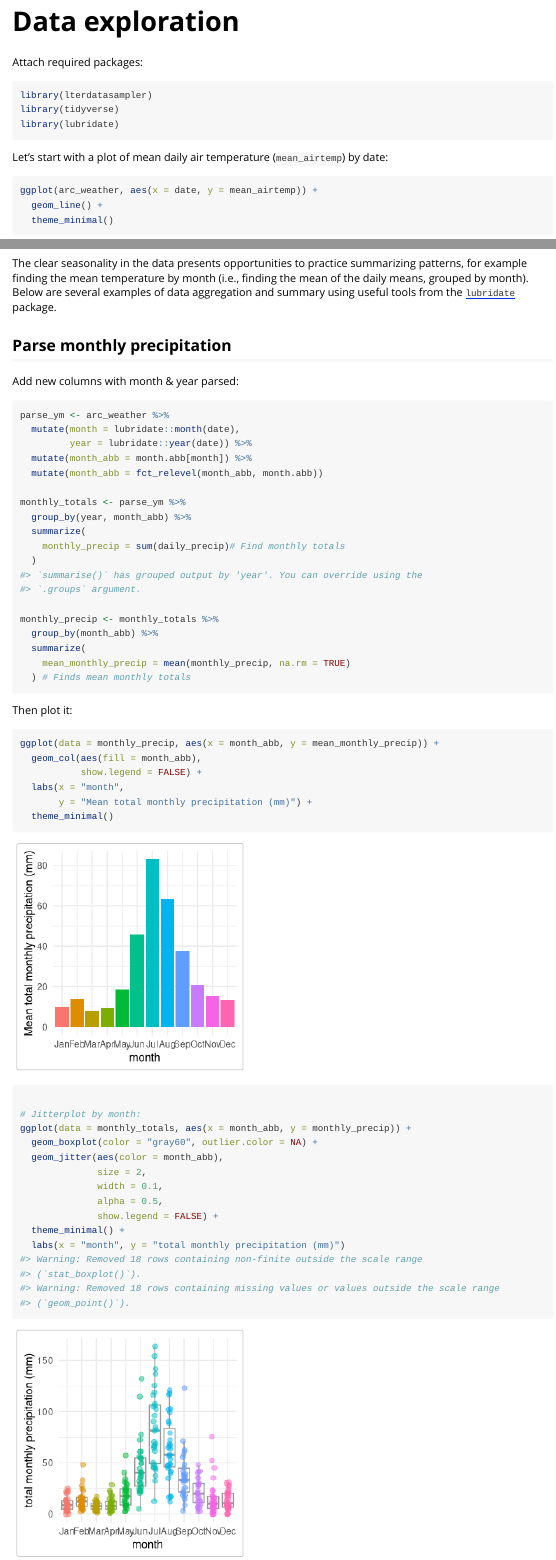
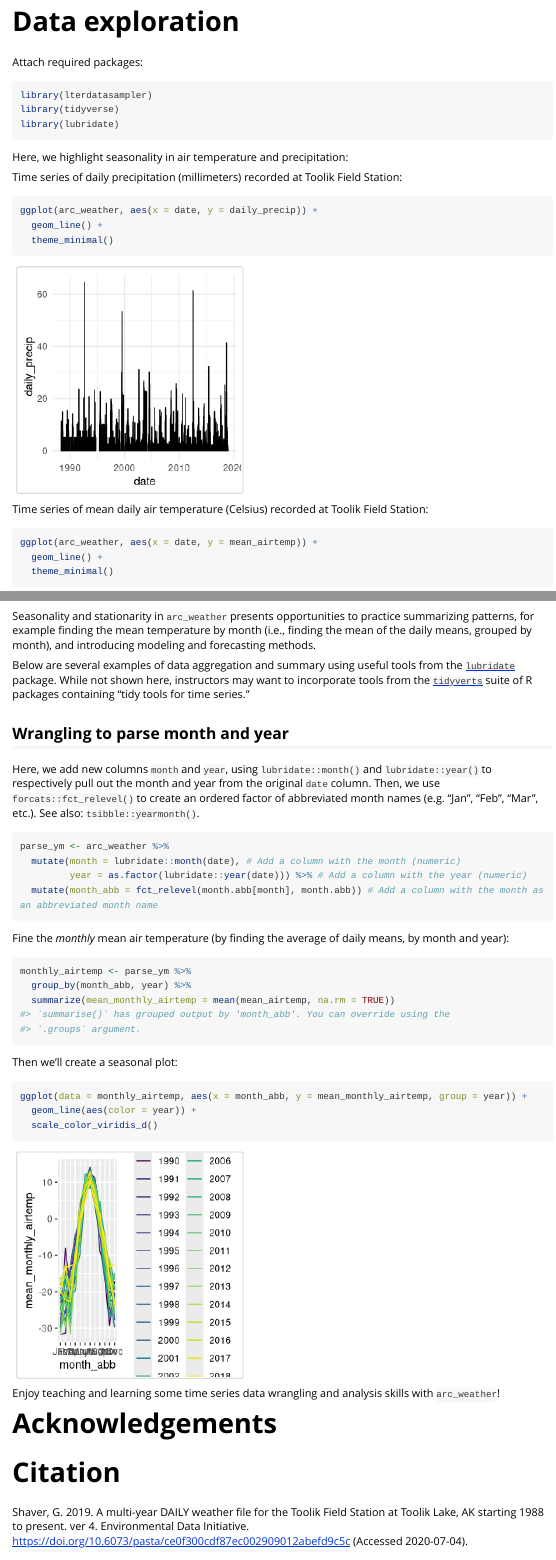
Before and after one commit to lter/lterdatasampler, an R Markdown document (vignettes/arc_weather_vignette.Rmd): the page in a window 1100 px wide, from 320 px down, and a second part further down, joined at a grey line. Rendered offline with R 4.5, knitr and Pandoc, with nearby package versions; code that draws random numbers runs with fixed seeds of ours; long lines of code are wrapped.

Commit message:
Add arc_weather with updated vignette

````diff
--- a/vignettes/arc_weather_vignette.Rmd
+++ b/vignettes/arc_weather_vignette.Rmd
@@ -32,59 +32,55 @@ library(tidyverse)
 library(lubridate)
 ```
 
-Let's start with a plot of mean daily air temperature (`mean_airtemp`) by date:
+Here, we highlight seasonality in air temperature and precipitation:
 
+Time series of daily precipitation (millimeters) recorded at Toolik Field Station:
+```{r}
+ggplot(arc_weather, aes(x = date, y = daily_precip)) +
+  geom_line() +
+  theme_minimal()
+```
+
+Time series of mean daily air temperature (Celsius) recorded at Toolik Field Station:
 ```{r}
 ggplot(arc_weather, aes(x = date, y = mean_airtemp)) +
   geom_line() +
   theme_minimal()
 ```
 
-The clear seasonality in the data presents opportunities to practice summarizing patterns, for example finding the mean temperature by month (i.e., finding the mean of the daily means, grouped by month). Below are several examples of data aggregation and summary using useful tools from the [`lubridate`](https://lubridate.tidyverse.org/) package.
+Seasonality and stationarity in `arc_weather` presents opportunities to practice summarizing patterns, for example finding the mean temperature by month (i.e., finding the mean of the daily means, grouped by month), and introducing modeling and forecasting methods.
 
-## Parse monthly precipitation
+Below are several examples of data aggregation and summary using useful tools from the [`lubridate`](https://lubridate.tidyverse.org/) package. While not shown here, instructors may want to incorporate tools from the [`tidyverts`](https://tidyverts.org/) suite of R packages containing "tidy tools for time series."
 
-Add new columns with month & year parsed:
+## Wrangling to parse month and year
+
+Here, we add new columns `month` and `year`, using `lubridate::month()` and `lubridate::year()` to respectively pull out the month and year from the original `date` column. Then, we use `forcats::fct_relevel()` to create an ordered factor of abbreviated month names (e.g. "Jan", "Feb", "Mar", etc.). See also: `tsibble::yearmonth()`.
+
 ```{r}
 parse_ym <- arc_weather %>%
-  mutate(month = lubridate::month(date),
-         year = lubridate::year(date)) %>%
-  mutate(month_abb = month.abb[month]) %>%
-  mutate(month_abb = fct_relevel(month_abb, month.abb))
-
-monthly_totals <- parse_ym %>%
-  group_by(year, month_abb) %>%
-  summarize(
-    monthly_precip = sum(daily_precip)# Find monthly totals
-  )
-
-monthly_precip <- monthly_totals %>%
-  group_by(month_abb) %>%
-  summarize(
-    mean_monthly_precip = mean(monthly_precip, na.rm = TRUE)
-  ) # Finds mean monthly totals
+  mutate(month = lubridate::month(date), # Add a column with the month (numeric)
+         year = as.factor(lubridate::year(date))) %>% # Add a column with the year (numeric)
+  mutate(month_abb = fct_relevel(month.abb[month], month.abb)) # Add a column with the month as an abbreviated month name
 ```
 
-Then plot it:
+Fine the *monthly* mean air temperature (by finding the average of daily means, by month and year):
+
 ```{r}
-ggplot(data = monthly_precip, aes(x = month_abb, y = mean_monthly_precip)) +
-  geom_col(aes(fill = month_abb),
-           show.legend = FALSE) +
-  labs(x = "month",
-       y = "Mean total monthly precipitation (mm)") +
-  theme_minimal()
+monthly_airtemp <- parse_ym %>%
+  group_by(month_abb, year) %>%
+  summarize(mean_monthly_airtemp = mean(mean_airtemp, na.rm = TRUE))
+```
 
-# Jitterplot by month:
-ggplot(data = monthly_totals, aes(x = month_abb, y = monthly_precip)) +
-  geom_boxplot(color = "gray60", outlier.color = NA) +
-  geom_jitter(aes(color = month_abb),
-              size = 2,
-              width = 0.1,
-              alpha = 0.5,
-              show.legend = FALSE) +
-  theme_minimal() +
-  labs(x = "month", y = "total monthly precipitation (mm)")
+Then we'll create a seasonal plot:
+```{r}
+ggplot(data = monthly_airtemp, aes(x = month_abb, y = mean_monthly_airtemp, group = year)) +
+  geom_line(aes(color = year)) +
+  scale_color_viridis_d()
 ```
+
+Enjoy teaching and learning some time series data wrangling and analysis skills with `arc_weather`!
+
+# Acknowledgements
 
 # Citation
 
````
Also changed, not shown: vignettes/arc_weather_vignette.Rmd (2 more changed lines).
